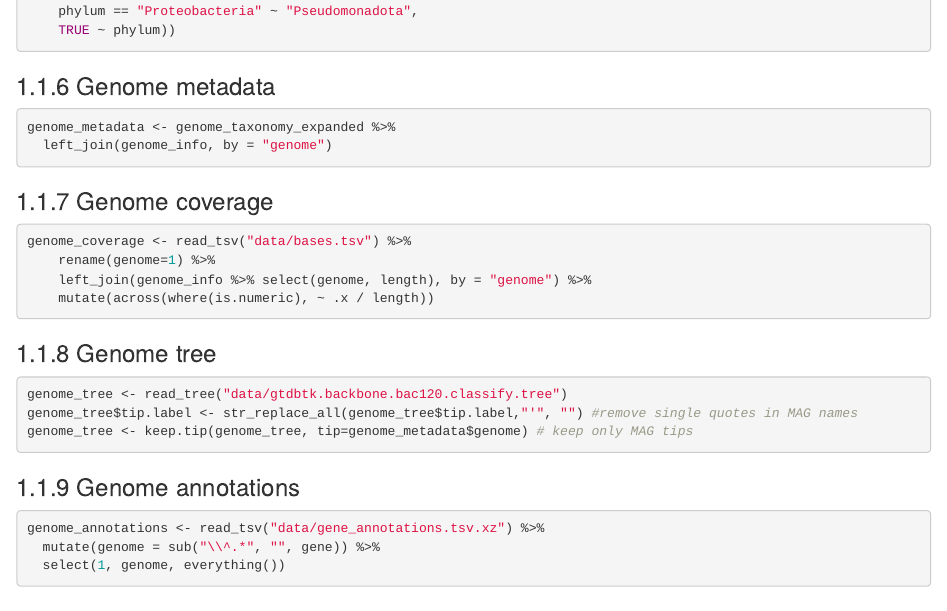
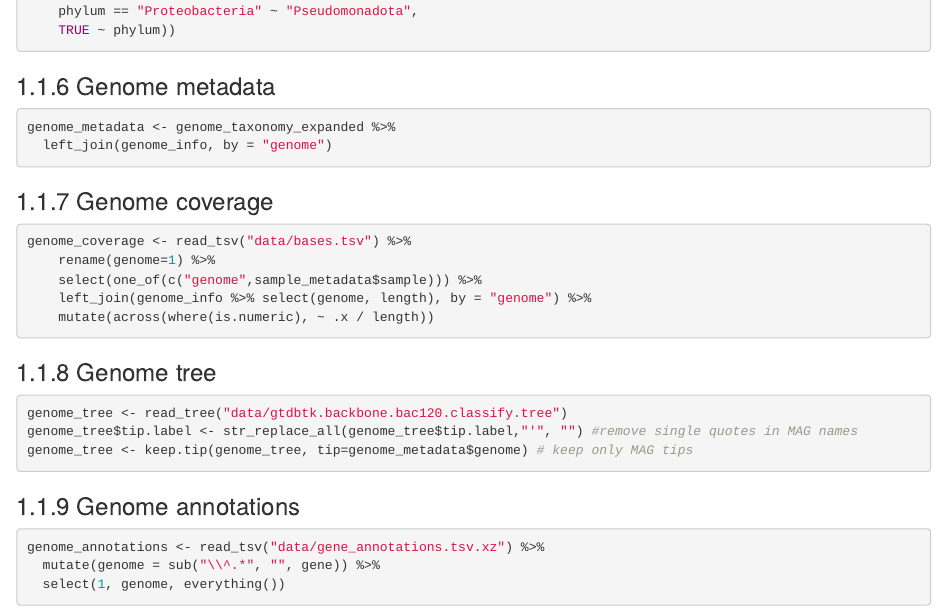
Before and after one commit to alberdilab/silverfox_metagenomics, an R Markdown document (01_data_preparation.Rmd): the page in a window 1100 px wide, from 1130 px down. Rendered offline with R 4.5, knitr and Pandoc, with nearby package versions; drawn as R Markdown's standard HTML page in place of the format the file asks for.

Commit message:
removing controls from data

````diff
--- a/01_data_preparation.Rmd
+++ b/01_data_preparation.Rmd
@@ -81,6 +81,7 @@ genome_metadata <- genome_taxonomy_expanded %>%
 ```{r load_bases, warning=FALSE, comments="", message=FALSE, eval=FALSE}
 genome_coverage <- read_tsv("data/bases.tsv") %>%
     rename(genome=1) %>%
+    select(one_of(c("genome",sample_metadata$sample))) %>%
     left_join(genome_info %>% select(genome, length), by = "genome") %>%
     mutate(across(where(is.numeric), ~ .x / length))
 ```
````
